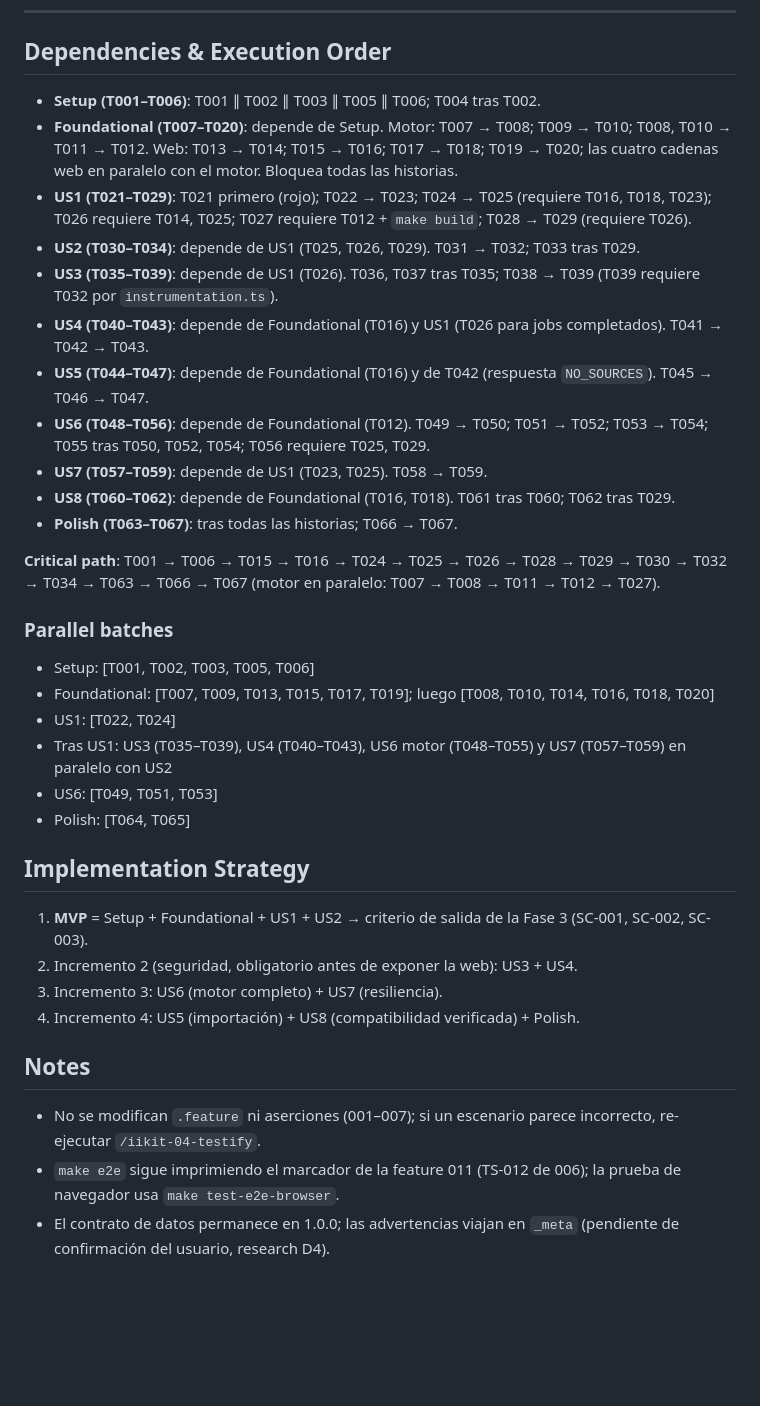
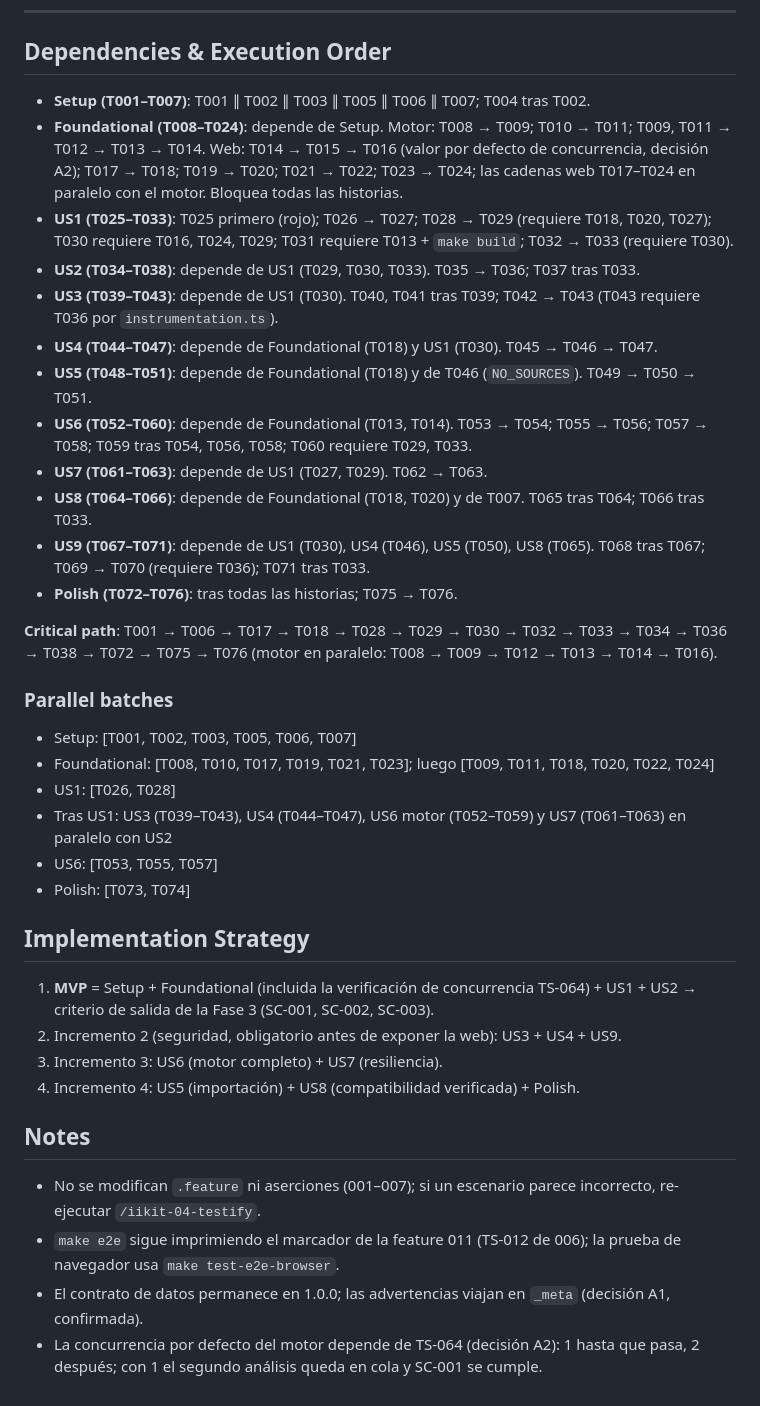
Before and after one commit to raalzate/dev-arch, a Markdown page: specs/007-native-engine-runtime/tasks.md, the part around one of its changes. GitHub-like rendering; blank space fills up the shorter version.

```diff
--- a/specs/007-native-engine-runtime/tasks.md
+++ b/specs/007-native-engine-runtime/tasks.md
@@ -196,33 +217,34 @@ description: "Task list for 007-native-engine-runtime"
 
 ## Dependencies & Execution Order
 
-- **Setup (T001–T006)**: T001 ∥ T002 ∥ T003 ∥ T005 ∥ T006; T004 tras T002.
-- **Foundational (T007–T020)**: depende de Setup. Motor: T007 → T008; T009 → T010; T008, T010 → T011 → T012. Web: T013 → T014; T015 → T016; T017 → T018; T019 → T020; las cuatro cadenas web en paralelo con el motor. Bloquea todas las historias.
-- **US1 (T021–T029)**: T021 primero (rojo); T022 → T023; T024 → T025 (requiere T016, T018, T023); T026 requiere T014, T025; T027 requiere T012 + `make build`; T028 → T029 (requiere T026).
-- **US2 (T030–T034)**: depende de US1 (T025, T026, T029). T031 → T032; T033 tras T029.
-- **US3 (T035–T039)**: depende de US1 (T026). T036, T037 tras T035; T038 → T039 (T039 requiere T032 por `instrumentation.ts`).
-- **US4 (T040–T043)**: depende de Foundational (T016) y US1 (T026 para jobs completados). T041 → T042 → T043.
-- **US5 (T044–T047)**: depende de Foundational (T016) y de T042 (respuesta `NO_SOURCES`). T045 → T046 → T047.
-- **US6 (T048–T056)**: depende de Foundational (T012). T049 → T050; T051 → T052; T053 → T054; T055 tras T050, T052, T054; T056 requiere T025, T029.
-- **US7 (T057–T059)**: depende de US1 (T023, T025). T058 → T059.
-- **US8 (T060–T062)**: depende de Foundational (T016, T018). T061 tras T060; T062 tras T029.
-- **Polish (T063–T067)**: tras todas las historias; T066 → T067.
+- **Setup (T001–T007)**: T001 ∥ T002 ∥ T003 ∥ T005 ∥ T006 ∥ T007; T004 tras T002.
+- **Foundational (T008–T024)**: depende de Setup. Motor: T008 → T009; T010 → T011; T009, T011 → T012 → T013 → T014. Web: T014 → T015 → T016 (valor por defecto de concurrencia, decisión A2); T017 → T018; T019 → T020; T021 → T022; T023 → T024; las cadenas web T017–T024 en paralelo con el motor. Bloquea todas las historias.
+- **US1 (T025–T033)**: T025 primero (rojo); T026 → T027; T028 → T029 (requiere T018, T020, T027); T030 requiere T016, T024, T029; T031 requiere T013 + `make build`; T032 → T033 (requiere T030).
+- **US2 (T034–T038)**: depende de US1 (T029, T030, T033). T035 → T036; T037 tras T033.
+- **US3 (T039–T043)**: depende de US1 (T030). T040, T041 tras T039; T042 → T043 (T043 requiere T036 por `instrumentation.ts`).
+- **US4 (T044–T047)**: depende de Foundational (T018) y US1 (T030). T045 → T046 → T047.
+- **US5 (T048–T051)**: depende de Foundational (T018) y de T046 (`NO_SOURCES`). T049 → T050 → T051.
+- **US6 (T052–T060)**: depende de Foundational (T013, T014). T053 → T054; T055 → T056; T057 → T058; T059 tras T054, T056, T058; T060 requiere T029, T033.
+- **US7 (T061–T063)**: depende de US1 (T027, T029). T062 → T063.
+- **US8 (T064–T066)**: depende de Foundational (T018, T020) y de T007. T065 tras T064; T066 tras T033.
+- **US9 (T067–T071)**: depende de US1 (T030), US4 (T046), US5 (T050), US8 (T065). T068 tras T067; T069 → T070 (requiere T036); T071 tras T033.
+- **Polish (T072–T076)**: tras todas las historias; T075 → T076.
 
-**Critical path**: T001 → T006 → T015 → T016 → T024 → T025 → T026 → T028 → T029 → T030 → T032 → T034 → T063 → T066 → T067 (motor en paralelo: T007 → T008 → T011 → T012 → T027).
+**Critical path**: T001 → T006 → T017 → T018 → T028 → T029 → T030 → T032 → T033 → T034 → T036 → T038 → T072 → T075 → T076 (motor en paralelo: T008 → T009 → T012 → T013 → T014 → T016).
 
 ### Parallel batches
 
-- Setup: [T001, T002, T003, T005, T006]
-- Foundational: [T007, T009, T013, T015, T017, T019]; luego [T008, T010, T014, T016, T018, T020]
-- US1: [T022, T024]
-- Tras US1: US3 (T035–T039), US4 (T040–T043), US6 motor (T048–T055) y US7 (T057–T059) en paralelo con US2
-- US6: [T049, T051, T053]
-- Polish: [T064, T065]
+- Setup: [T001, T002, T003, T005, T006, T007]
+- Foundational: [T008, T010, T017, T019, T021, T023]; luego [T009, T011, T018, T020, T022, T024]
+- US1: [T026, T028]
+- Tras US1: US3 (T039–T043), US4 (T044–T047), US6 motor (T052–T059) y US7 (T061–T063) en paralelo con US2
+- US6: [T053, T055, T057]
+- Polish: [T073, T074]
 
 ## Implementation Strategy
 
-1. **MVP** = Setup + Foundational + US1 + US2 → criterio de salida de la Fase 3 (SC-001, SC-002, SC-003).
-2. Incremento 2 (seguridad, obligatorio antes de exponer la web): US3 + US4.
+1. **MVP** = Setup + Foundational (incluida la verificación de concurrencia TS-064) + US1 + US2 → criterio de salida de la Fase 3 (SC-001, SC-002, SC-003).
+2. Incremento 2 (seguridad, obligatorio antes de exponer la web): US3 + US4 + US9.
 3. Incremento 3: US6 (motor completo) + US7 (resiliencia).
 4. Incremento 4: US5 (importación) + US8 (compatibilidad verificada) + Polish.
 
@@ -230,4 +252,5 @@ description: "Task list for 007-native-engine-runtime"
 
 - No se modifican `.feature` ni aserciones (001–007); si un escenario parece incorrecto, re-ejecutar `/iikit-04-testify`.
 - `make e2e` sigue imprimiendo el marcador de la feature 011 (TS-012 de 006); la prueba de navegador usa `make test-e2e-browser`.
-- El contrato de datos permanece en 1.0.0; las advertencias viajan en `_meta` (pendiente de confirmación del usuario, research D4).
+- El contrato de datos permanece en 1.0.0; las advertencias viajan en `_meta` (decisión A1, confirmada).
+- La concurrencia por defecto del motor depende de TS-064 (decisión A2): 1 hasta que pasa, 2 después; con 1 el segundo análisis queda en cola y SC-001 se cumple.
```
Also changed, not shown: other parts of specs/007-native-engine-runtime/tasks.md (+94 -73 lines).
